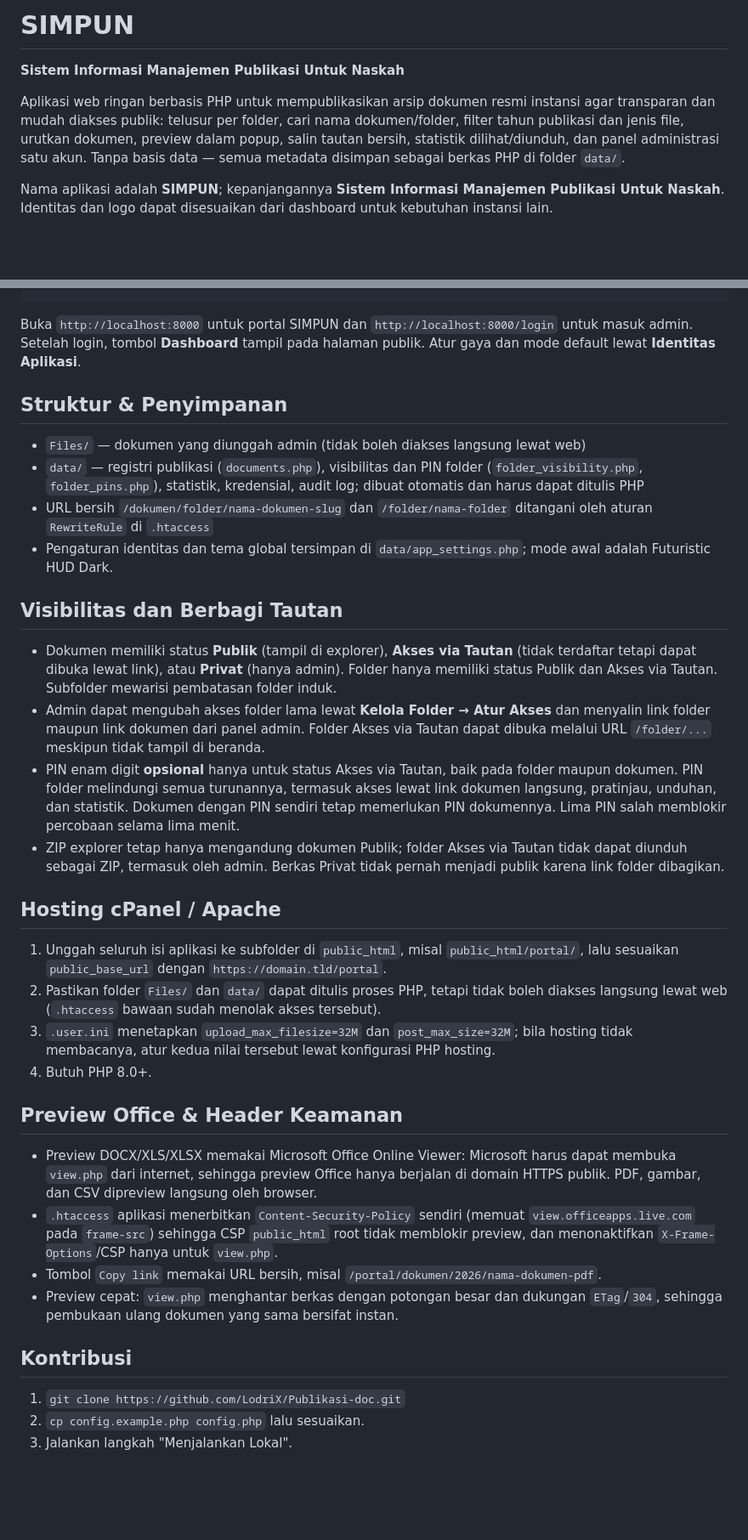
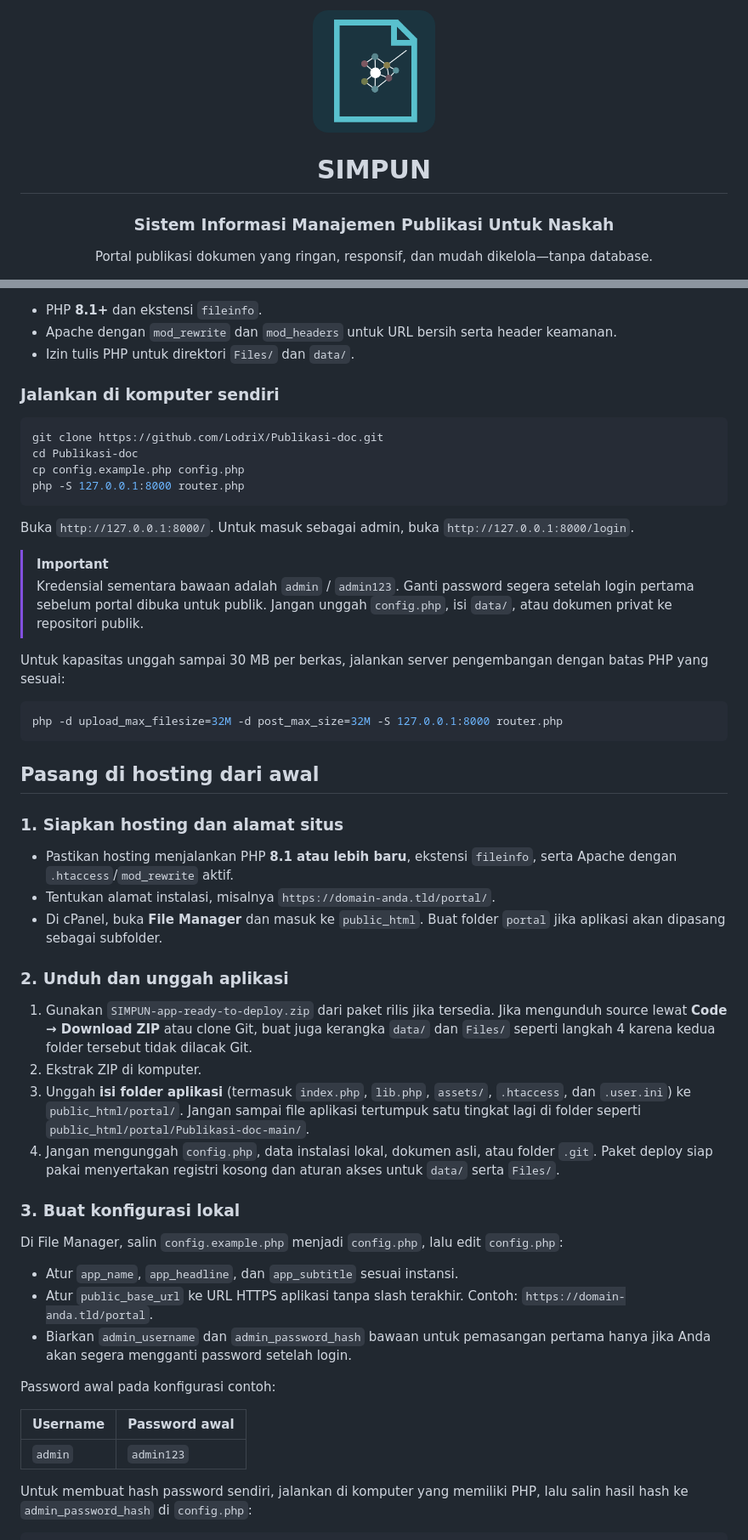
Before and after one commit to LodriX/Publikasi-doc, a Markdown page: README.md, 2 parts joined by grey strips. Shown at 85% size. GitHub-like rendering; blank space fills up the shorter version.

````diff
--- a/README.md
+++ b/README.md
@@ -1,8 +1,9 @@
-# SIMPUN
+<div align="center">
+  <a href="logo.png"><img src="logo.png" alt="Logo aplikasi SIMPUN" width="144"></a>
 
-**Sistem Informasi Manajemen Publikasi Untuk Naskah**
+  <h1>SIMPUN</h1>
 
-Aplikasi web ringan berbasis PHP untuk mempublikasikan arsip dokumen resmi instansi agar transparan dan mudah diakses publik: telusur per folder, cari nama dokumen/folder, filter tahun publikasi dan jenis file, urutkan dokumen, preview dalam popup, salin tautan bersih, statistik dilihat/diunduh, dan panel administrasi satu akun. Tanpa basis data — semua metadata disimpan sebagai berkas PHP di folder `data/`.
+  <h3>Sistem Informasi Manajemen Publikasi Untuk Naskah</h3>
 
-Nama aplikasi adalah **SIMPUN**; kepanjangannya **Sistem Informasi Manajemen Publikasi Untuk Naskah**. Identitas dan logo dapat disesuaikan dari dashboard untuk kebutuhan instansi lain.
+  <p>Portal publikasi dokumen yang ringan, responsif, dan mudah dikelola—tanpa database.</p>
 
@@ -32,37 +64,55 @@ php -d upload_max_filesize=32M -d post_max_size=32M -S localhost:8000 router.php
+- PHP **8.1+** dan ekstensi `fileinfo`.
+- Apache dengan `mod_rewrite` dan `mod_headers` untuk URL bersih serta header keamanan.
+- Izin tulis PHP untuk direktori `Files/` dan `data/`.
+
+### Jalankan di komputer sendiri
+
+```bash
+git clone https://github.com/LodriX/Publikasi-doc.git
+cd Publikasi-doc
+cp config.example.php config.php
+php -S 127.0.0.1:8000 router.php
 ```
 
-Buka `http://localhost:8000` untuk portal SIMPUN dan `http://localhost:8000/login` untuk masuk admin. Setelah login, tombol **Dashboard** tampil pada halaman publik. Atur gaya dan mode default lewat **Identitas Aplikasi**.
+Buka `http://127.0.0.1:8000/`. Untuk masuk sebagai admin, buka `http://127.0.0.1:8000/login`.
 
-## Struktur & Penyimpanan
+> [!IMPORTANT]
+> Kredensial sementara bawaan adalah `admin` / `admin123`. Ganti password segera setelah login pertama sebelum portal dibuka untuk publik. Jangan unggah `config.php`, isi `data/`, atau dokumen privat ke repositori publik.
 
-- `Files/` — dokumen yang diunggah admin (tidak boleh diakses langsung lewat web)
-- `data/` — registri publikasi (`documents.php`), visibilitas dan PIN folder (`folder_visibility.php`, `folder_pins.php`), statistik, kredensial, audit log; dibuat otomatis dan harus dapat ditulis PHP
-- URL bersih `/dokumen/folder/nama-dokumen-slug` dan `/folder/nama-folder` ditangani oleh aturan `RewriteRule` di `.htaccess`
-- Pengaturan identitas dan tema global tersimpan di `data/app_settings.php`; mode awal adalah Futuristic HUD Dark.
+Untuk kapasitas unggah sampai 30 MB per berkas, jalankan server pengembangan dengan batas PHP yang sesuai:
 
-## Visibilitas dan Berbagi Tautan
+```bash
+php -d upload_max_filesize=32M -d post_max_size=32M -S 127.0.0.1:8000 router.php
+```
 
-- Dokumen memiliki status **Publik** (tampil di explorer), **Akses via Tautan** (tidak terdaftar tetapi dapat dibuka lewat link), atau **Privat** (hanya admin). Folder hanya memiliki status Publik dan Akses via Tautan. Subfolder mewarisi pembatasan folder induk.
-- Admin dapat mengubah akses folder lama lewat **Kelola Folder → Atur Akses** dan menyalin link folder maupun link dokumen dari panel admin. Folder Akses via Tautan dapat dibuka melalui URL `/folder/...` meskipun tidak tampil di beranda.
-- PIN enam digit **opsional** hanya untuk status Akses via Tautan, baik pada folder maupun dokumen. PIN folder melindungi semua turunannya, termasuk akses lewat link dokumen langsung, pratinjau, unduhan, dan statistik. Dokumen dengan PIN sendiri tetap memerlukan PIN dokumennya. Lima PIN salah memblokir percobaan selama lima menit.
-- ZIP explorer tetap hanya mengandung dokumen Publik; folder Akses via Tautan tidak dapat diunduh sebagai ZIP, termasuk oleh admin. Berkas Privat tidak pernah menjadi publik karena link folder dibagikan.
+## Pasang di hosting dari awal
 
-## Hosting cPanel / Apache
+### 1. Siapkan hosting dan alamat situs
 
-1. Unggah seluruh isi aplikasi ke subfolder di `public_html`, misal `public_html/portal/`, lalu sesuaikan `public_base_url` dengan `https://domain.tld/portal`.
-2. Pastikan folder `Files/` dan `data/` dapat ditulis proses PHP, tetapi tidak boleh diakses langsung lewat web (`.htaccess` bawaan sudah menolak akses tersebut).
-3. `.user.ini` menetapkan `upload_max_filesize=32M` dan `post_max_size=32M`; bila hosting tidak membacanya, atur kedua nilai tersebut lewat konfigurasi PHP hosting.
-4. Butuh PHP 8.0+.
+- Pastikan hosting menjalankan PHP **8.1 atau lebih baru**, ekstensi `fileinfo`, serta Apache dengan `.htaccess`/`mod_rewrite` aktif.
+- Tentukan alamat instalasi, misalnya `https://domain-anda.tld/portal/`.
+- Di cPanel, buka **File Manager** dan masuk ke `public_html`. Buat folder `portal` jika aplikasi akan dipasang sebagai subfolder.
 
-## Preview Office & Header Keamanan
+### 2. Unduh dan unggah aplikasi
 
-- Preview DOCX/XLS/XLSX memakai Microsoft Office Online Viewer: Microsoft harus dapat membuka `view.php` dari internet, sehingga preview Office hanya berjalan di domain HTTPS publik. PDF, gambar, dan CSV dipreview langsung oleh browser.
-- `.htaccess` aplikasi menerbitkan `Content-Security-Policy` sendiri (memuat `view.officeapps.live.com` pada `frame-src`) sehingga CSP `public_html` root tidak memblokir preview, dan menonaktifkan `X-Frame-Options`/CSP hanya untuk `view.php`.
-- Tombol `Copy link` memakai URL bersih, misal `/portal/dokumen/2026/nama-dokumen-pdf`.
-- Preview cepat: `view.php` menghantar berkas dengan potongan besar dan dukungan `ETag`/`304`, sehingga pembukaan ulang dokumen yang sama bersifat instan.
+1. Gunakan `SIMPUN-app-ready-to-deploy.zip` dari paket rilis jika tersedia. Jika mengunduh source lewat **Code → Download ZIP** atau clone Git, buat juga kerangka `data/` dan `Files/` seperti langkah 4 karena kedua folder tersebut tidak dilacak Git.
+2. Ekstrak ZIP di komputer.
+3. Unggah **isi folder aplikasi** (termasuk `index.php`, `lib.php`, `assets/`, `.htaccess`, dan `.user.ini`) ke `public_html/portal/`. Jangan sampai file aplikasi tertumpuk satu tingkat lagi di folder seperti `public_html/portal/Publikasi-doc-main/`.
+4. Jangan mengunggah `config.php`, data instalasi lokal, dokumen asli, atau folder `.git`. Paket deploy siap pakai menyertakan registri kosong dan aturan akses untuk `data/` serta `Files/`.
 
-## Kontribusi
+### 3. Buat konfigurasi lokal
 
-1. `git clone https://github.com/LodriX/Publikasi-doc.git`
-2. `cp config.example.php config.php` lalu sesuaikan.
-3. Jalankan langkah "Menjalankan Lokal".
+Di File Manager, salin `config.example.php` menjadi `config.php`, lalu edit `config.php`:
+
+- Atur `app_name`, `app_headline`, dan `app_subtitle` sesuai instansi.
+- Atur `public_base_url` ke URL HTTPS aplikasi tanpa slash terakhir. Contoh: `https://domain-anda.tld/portal`.
+- Biarkan `admin_username` dan `admin_password_hash` bawaan untuk pemasangan pertama hanya jika Anda akan segera mengganti password setelah login.
+
+Password awal pada konfigurasi contoh:
+
+| Username | Password awal |
+|---|---|
+| `admin` | `admin123` |
+
+Untuk membuat hash password sendiri, jalankan di komputer yang memiliki PHP, lalu salin hasil hash ke `admin_password_hash` di `config.php`:
+
````
Also changed, not shown: other parts of README.md (+125 -17 lines), docs/screenshots/demo-classic-dark.png (added), docs/screenshots/demo-hud-dark.png (added), docs/screenshots/demo-standart-light.png (added), docs/screenshots/simpun-preview.png (added), 2 other files.
